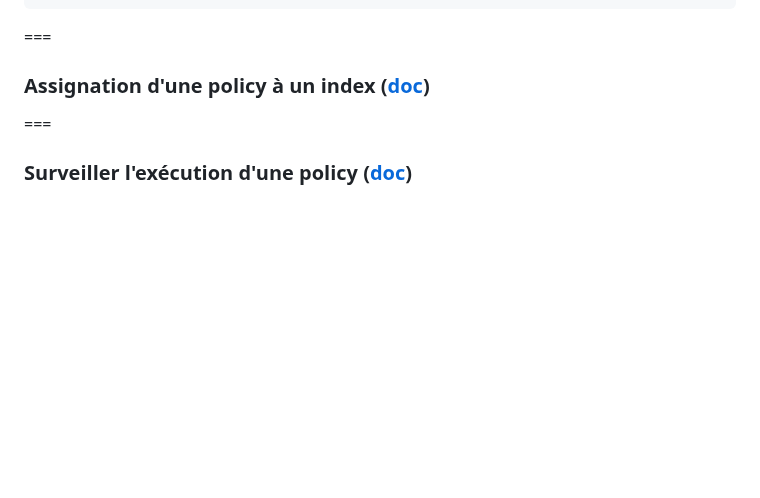
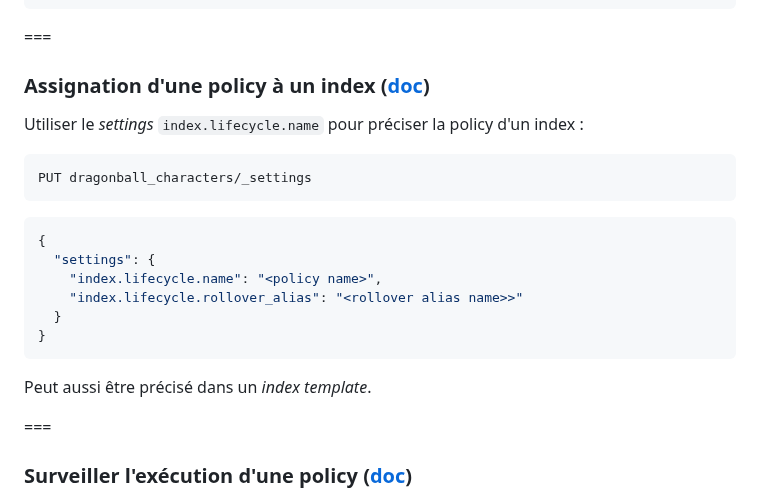
Before and after one commit to juwit/formation-elasticsearch-ops, a Markdown page: jour3.md, the part around the change. GitHub-like rendering; blank space fills up the shorter version.

Commit message:
✨ : add lifecycle policy apply

````diff
--- a/jour3.md
+++ b/jour3.md
@@ -109,7 +109,21 @@ PUT _ilm/policy/<my_policy>
 
 ### Assignation d'une policy à un index ([doc](https://www.elastic.co/guide/en/elasticsearch/reference/master/set-up-lifecycle-policy.html#apply-policy-manually))
 
-[//]: # (TODO)
+Utiliser le _settings_ `index.lifecycle.name` pour préciser la policy d'un index :
+
+```http request
+PUT dragonball_characters/_settings
+```
+```json
+{
+  "settings": {
+    "index.lifecycle.name": "<policy name>",
+    "index.lifecycle.rollover_alias": "<rollover alias name>>"
+  }
+}
+```
+
+Peut aussi être précisé dans un _index template_.
 
 ===
 
````
